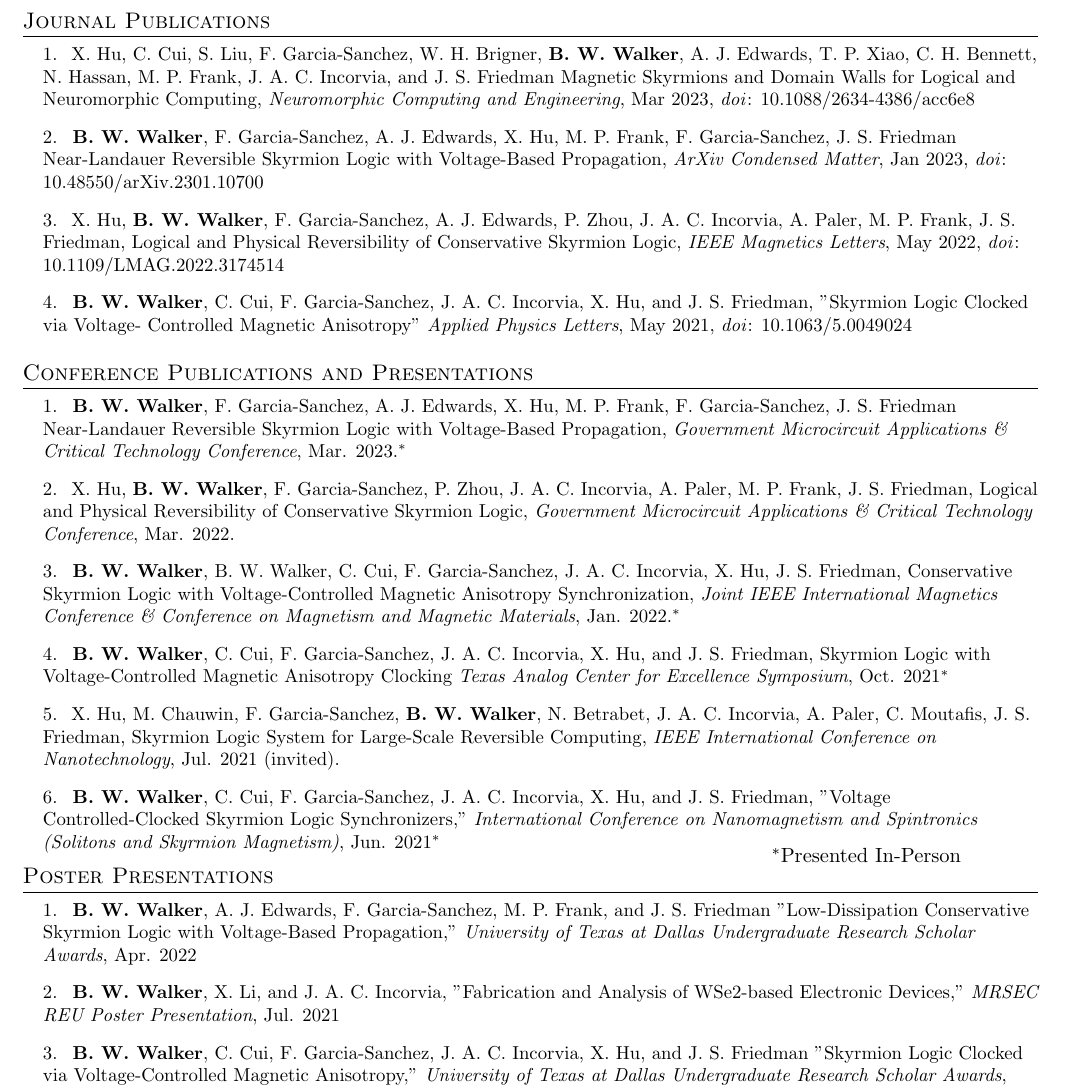
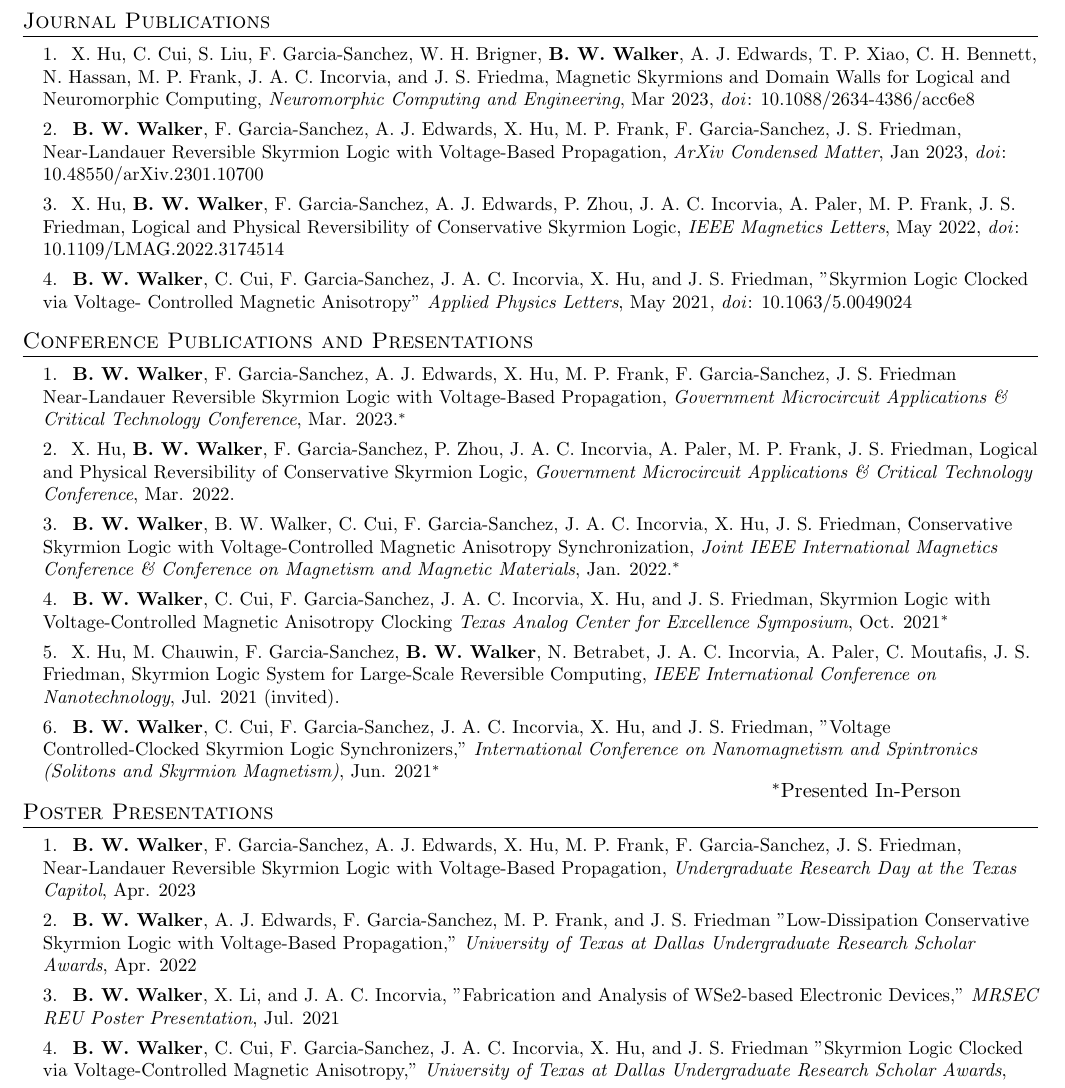
Before and after one commit to benwwalker1/CurriculumVitae, a LaTeX document (main.tex): part of page 2 of 2, cut so that both start at the same text. Compiled offline with pdfLaTeX.

Commit message:
added capitol poster presentation

```diff
--- a/main.tex
+++ b/main.tex
@@ -216,35 +216,35 @@
 \section{Journal Publications}
     \begin{itemize}[leftmargin=0.15in, label={}]
         \small{\item{
-         1.\hspace{3pt} X. Hu, C. Cui, S. Liu, F. Garcia-Sanchez, W. H. Brigner, \textbf{B. W. Walker}, A. J. Edwards, T. P. Xiao, C. H. Bennett, N. Hassan, M. P. Frank, J. A. C. Incorvia, and J. S. Friedman Magnetic Skyrmions and Domain Walls for Logical and Neuromorphic Computing, \textit{Neuromorphic Computing and Engineering}, Mar 2023, \href{https://doi.org/10.1088/2634-4386/acc6e8}{\textit{doi}: 10.1088/2634-4386/acc6e8}
-        }}
+         1.\hspace{3pt} X. Hu, C. Cui, S. Liu, F. Garcia-Sanchez, W. H. Brigner, \textbf{B. W. Walker}, A. J. Edwards, T. P. Xiao, C. H. Bennett, N. Hassan, M. P. Frank, J. A. C. Incorvia, and J. S. Friedma, Magnetic Skyrmions and Domain Walls for Logical and Neuromorphic Computing, \textit{Neuromorphic Computing and Engineering}, Mar 2023, \href{https://doi.org/10.1088/2634-4386/acc6e8}{\textit{doi}: 10.1088/2634-4386/acc6e8}
+        }}\vspace{-5pt}
         \small{\item{
-         2.\textbf{\hspace{3pt} B. W. Walker}, F. Garcia-Sanchez, A. J. Edwards, X. Hu, M. P. Frank, F. Garcia-Sanchez, J. S. Friedman Near-Landauer Reversible Skyrmion Logic with Voltage-Based Propagation, \textit{ArXiv Condensed Matter}, Jan 2023, \href{https://doi.org/10.48550/arXiv.2301.10700}{\textit{doi}: 10.48550/arXiv.2301.10700}
-        }}
+         2.\textbf{\hspace{3pt} B. W. Walker}, F. Garcia-Sanchez, A. J. Edwards, X. Hu, M. P. Frank, F. Garcia-Sanchez, J. S. Friedman, Near-Landauer Reversible Skyrmion Logic with Voltage-Based Propagation, \textit{ArXiv Condensed Matter}, Jan 2023, \href{https://doi.org/10.48550/arXiv.2301.10700}{\textit{doi}: 10.48550/arXiv.2301.10700}
+        }}\vspace{-5pt}
         \small{\item{
          3.\hspace{3pt} X. Hu, \textbf{B. W. Walker}, F. Garcia-Sanchez, A. J. Edwards, P. Zhou, J. A. C. Incorvia, A. Paler, M. P. Frank, J. S. Friedman, Logical and Physical Reversibility of Conservative Skyrmion Logic, \textit{IEEE Magnetics Letters}, May 2022, \href{https://doi.org/10.1109/LMAG.2022.3174514}{\textit{doi}: 10.1109/LMAG.2022.3174514}
-        }}
+        }}\vspace{-5pt}
         \small{\item{
          4.\textbf{\hspace{3pt} B. W. Walker}{, C. Cui, F. Garcia-Sanchez, J. A. C. Incorvia, X. Hu, and J. S. Friedman, "Skyrmion Logic Clocked via Voltage- Controlled Magnetic Anisotropy" \textit{Applied Physics Letters}, May 2021, \href{https://doi.org/10.1063/5.0049024}{\textit{doi}: 10.1063/5.0049024}}
-        }}
+        }}\vspace{-5pt}
      \end{itemize}
 \section{Conference Publications and Presentations}
     \begin{itemize}[leftmargin=0.15in, label={}]
         \small{\item{
          1.\textbf{\hspace{3pt} B. W. Walker}, F. Garcia-Sanchez, A. J. Edwards, X. Hu, M. P. Frank, F. Garcia-Sanchez, J. S. Friedman Near-Landauer Reversible Skyrmion Logic with Voltage-Based Propagation, \textit{Government Microcircuit Applications \& Critical Technology Conference}, Mar. 2023.$^{*}$
-         }}
+         }}\vspace{-5pt}
         \small{\item{
          2.\hspace{3pt} X. Hu, \textbf{B. W. Walker}, F. Garcia-Sanchez, P. Zhou, J. A. C. Incorvia, A. Paler, M. P. Frank, J. S. Friedman, Logical and Physical Reversibility of Conservative Skyrmion Logic, \textit{Government Microcircuit Applications \& Critical Technology Conference}, Mar. 2022.
-         }}
+         }}\vspace{-5pt}
          \small{\item{
          3.\textbf{\hspace{3pt} B. W. Walker}, B. W. Walker, C. Cui, F. Garcia-Sanchez, J. A. C. Incorvia, X. Hu, J. S. Friedman, Conservative Skyrmion Logic with Voltage-Controlled Magnetic Anisotropy Synchronization, \textit{Joint IEEE International Magnetics Conference \& Conference on Magnetism and Magnetic Materials}, Jan. 2022.$^{*}$
-        }}
+        }}\vspace{-5pt}
         \small{\item{
          4.\textbf{\hspace{3pt} B. W. Walker}{, C. Cui, F. Garcia-Sanchez, J. A. C. Incorvia, X. Hu, and J. S. Friedman, Skyrmion Logic with Voltage-Controlled Magnetic Anisotropy Clocking \textit{Texas Analog Center for Excellence Symposium}, Oct. 2021}$^{*}$
-        }}
+        }}\vspace{-5pt}
         \small{\item{
          5.\hspace{3pt} X. Hu, M. Chauwin, F. Garcia-Sanchez, \textbf{B. W. Walker}, N. Betrabet, J. A. C. Incorvia, A. Paler, C. Moutafis, J. S. Friedman, Skyrmion Logic System for Large-Scale Reversible Computing, \textit{IEEE International Conference on Nanotechnology}, Jul. 2021 (invited).
-        }}
+        }}\vspace{-5pt}
         \small{\item{
          6.\textbf{\hspace{3pt} B. W. Walker}{, C. Cui, F. Garcia-Sanchez, J. A. C. Incorvia, X. Hu, and J. S. Friedman, "Voltage Controlled-Clocked Skyrmion Logic Synchronizers," \textit{International Conference on Nanomagnetism and Spintronics (Solitons and Skyrmion Magnetism)}, Jun. 2021}$^{*}$
         }}
@@ -253,14 +253,17 @@
 \section{Poster Presentations}
     \begin{itemize}[leftmargin=0.15in, label={}]
         \small{\item{
-         1.\textbf{\hspace{3pt} B. W. Walker}{, A. J. Edwards, F. Garcia-Sanchez, M. P. Frank, and J. S. Friedman "Low-Dissipation Conservative Skyrmion Logic with Voltage-Based Propagation," \textit{University of Texas at Dallas Undergraduate Research Scholar Awards}, Apr. 2022}
-        }}
+        1.\textbf{\hspace{3pt} B. W. Walker}, F. Garcia-Sanchez, A. J. Edwards, X. Hu, M. P. Frank, F. Garcia-Sanchez, J. S. Friedman, Near-Landauer Reversible Skyrmion Logic with Voltage-Based Propagation, \textit{Undergraduate Research Day at the Texas Capitol}, Apr. 2023}
+        }\vspace{-5pt}
         \small{\item{
-         2.\textbf{\hspace{3pt} B. W. Walker}, X. Li, and J. A. C. Incorvia, {"Fabrication and Analysis of WSe2-based Electronic Devices," \textit{MRSEC REU Poster Presentation}, Jul. 2021}
-        }}
+        2.\textbf{\hspace{3pt} B. W. Walker}{, A. J. Edwards, F. Garcia-Sanchez, M. P. Frank, and J. S. Friedman "Low-Dissipation Conservative Skyrmion Logic with Voltage-Based Propagation," \textit{University of Texas at Dallas Undergraduate Research Scholar Awards}, Apr. 2022}
+        }}\vspace{-5pt}
         \small{\item{
-         3.\textbf{\hspace{3pt} B. W. Walker}{, C. Cui, F. Garcia-Sanchez, J. A. C. Incorvia, X. Hu, and J. S. Friedman "Skyrmion Logic Clocked via Voltage-Controlled Magnetic Anisotropy," \textit{University of Texas at Dallas Undergraduate Research Scholar Awards}, Apr. 2021}
-        }}
+         3.\textbf{\hspace{3pt} B. W. Walker}, X. Li, and J. A. C. Incorvia, {"Fabrication and Analysis of WSe2-based Electronic Devices," \textit{MRSEC REU Poster Presentation}, Jul. 2021}
+        }}\vspace{-5pt}
+        \small{\item{
+         4.\textbf{\hspace{3pt} B. W. Walker}{, C. Cui, F. Garcia-Sanchez, J. A. C. Incorvia, X. Hu, and J. S. Friedman "Skyrmion Logic Clocked via Voltage-Controlled Magnetic Anisotropy," \textit{University of Texas at Dallas Undergraduate Research Scholar Awards}, Apr. 2021}
+        }}\vspace{-5pt}
      \end{itemize}
 %----------------------Awards------------------
 \section{Awards}
```
Also changed, not shown: main.pdf.
